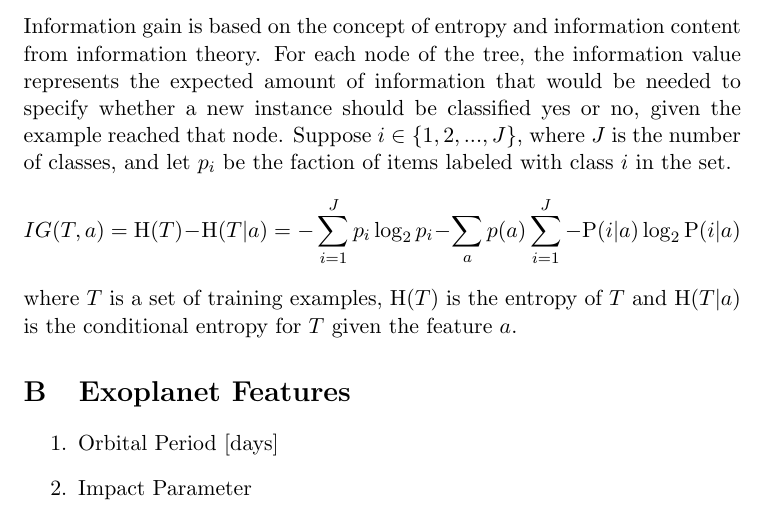
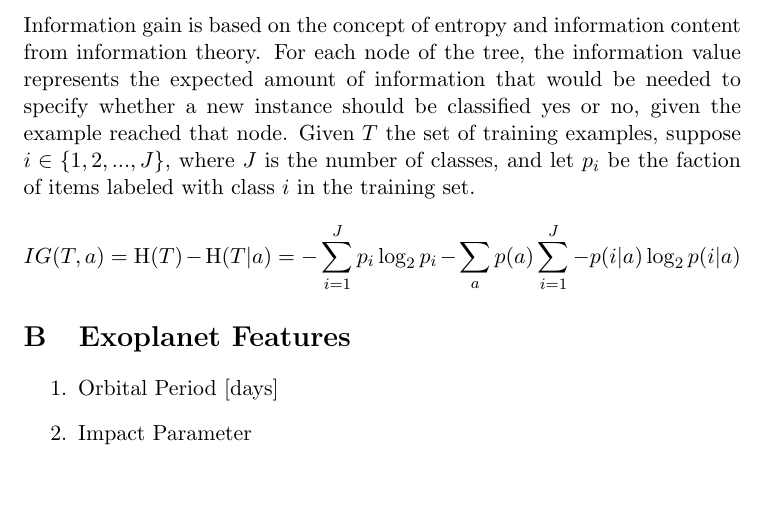
Before and after one commit to loreloc/exoplanet-detection, a LaTeX paper (doc/doc.tex): part of page 5 of 6, cut so that both start at the same text, the shorter picture padded with empty space. Compiled offline with pdfLaTeX.

Commit message:
improved appendix A.2

```diff
--- a/doc/doc.tex
+++ b/doc/doc.tex
@@ -159,9 +159,8 @@
       Citing \texttt{wikipedia.org}, Gini impurity is a measure of how often a randomly chosen element from the set would be incorrectly labeled if it was randomly labeled according to the distribution of labels in the subset. To compute Gini impurity for a set of items with $J$ classes, suppose $i\in\{1,2,...,J\}$, and let $p_{i}$ be the faction of items labeled with class $i$ in the set.
       \[{I} _{G}(p)=\sum _{i=1}^{J}p_{i}\sum _{k\neq i}p_{k}=\sum _{i=1}^{J}p_{i}(1-p_{i})=\sum _{i=1}^{J}p_{i}-\sum _{i=1}^{J}{p_{i}}^{2}=1-\sum _{i=1}^{J}{p_{i}}^{2}\]
     \subsection{Information gain}
-      Information gain is based on the concept of entropy and information content from information theory. For each node of the tree, the information value represents the expected amount of information that would be needed to specify whether a new instance should be classified yes or no, given the example reached that node. Suppose $i\in\{1,2,...,J\}$, where $J$ is the number of classes, and let $p_{i}$ be the faction of items labeled with class $i$ in the set.
-      \[IG(T, a)=\mathrm{H}(T)-\mathrm{H}(T|a)=-\sum _{i=1}^{J}p_{i}\log _{2}{p_{i}}-\sum _{a}{p(a)\sum _{i=1}^{J}-\mathrm{P}(i|a)\log _{2}{\mathrm{P}(i|a)}}\]
-      where $T$ is a set of training examples, $\mathrm{H}(T)$ is the entropy of $T$ and $\mathrm{H}(T|a)$ is the conditional entropy for $T$ given the feature $a$.
+      Information gain is based on the concept of entropy and information content from information theory. For each node of the tree, the information value represents the expected amount of information that would be needed to specify whether a new instance should be classified yes or no, given the example reached that node. Given $T$ the set of training examples, suppose $i\in\{1,2,...,J\}$, where $J$ is the number of classes, and let $p_{i}$ be the faction of items labeled with class $i$ in the training set.
+      \[IG(T, a)=\mathrm{H}(T)-\mathrm{H}(T|a)=-\sum _{i=1}^{J}p_{i}\log _{2}{p_{i}}-\sum _{a}{p(a)\sum _{i=1}^{J}-p(i|a)\log _{2}{p(i|a)}}\]
 
   \section{Exoplanet Features}
     \begin{enumerate}
```
Also changed, not shown: doc/doc.pdf.
